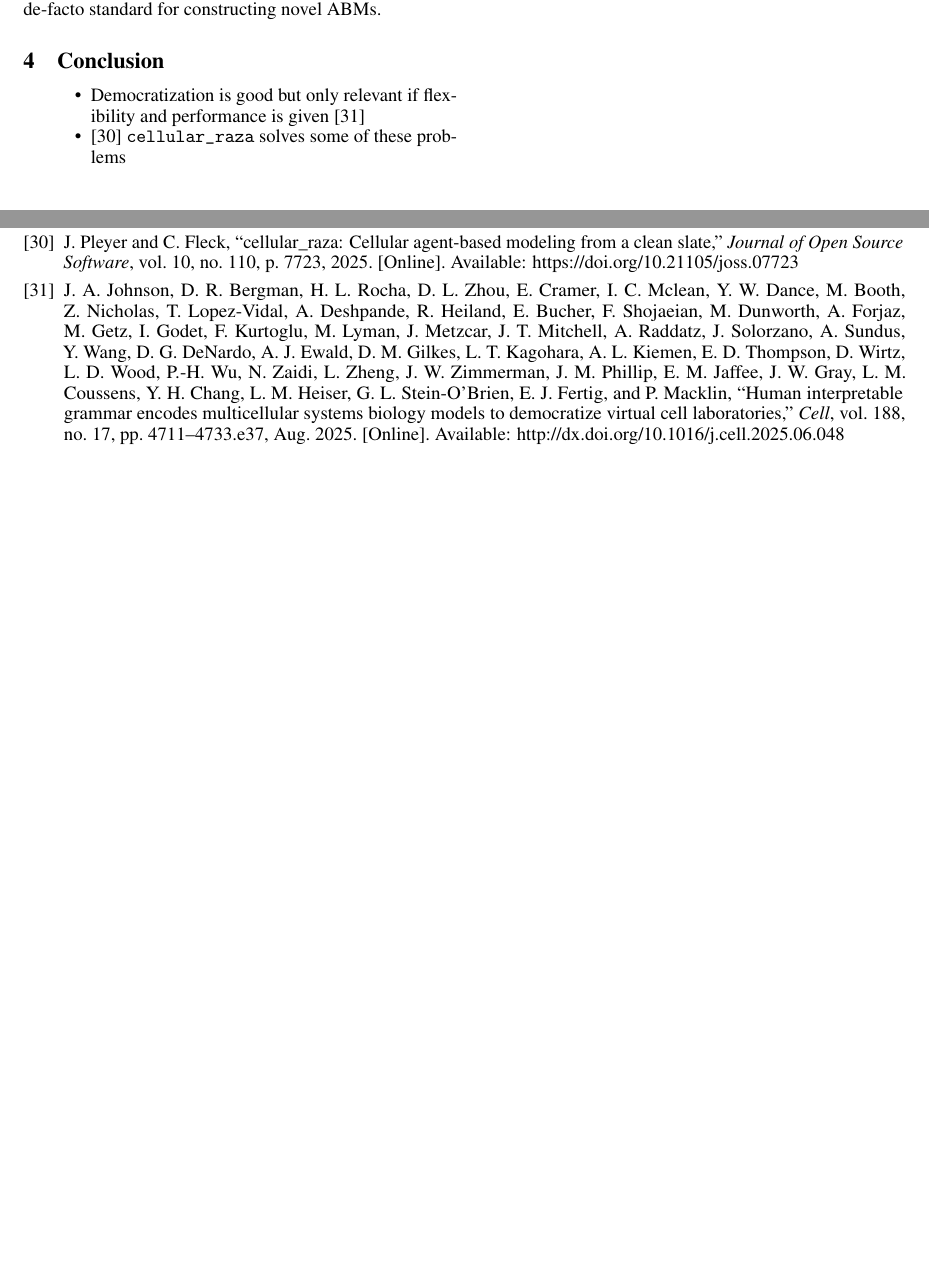
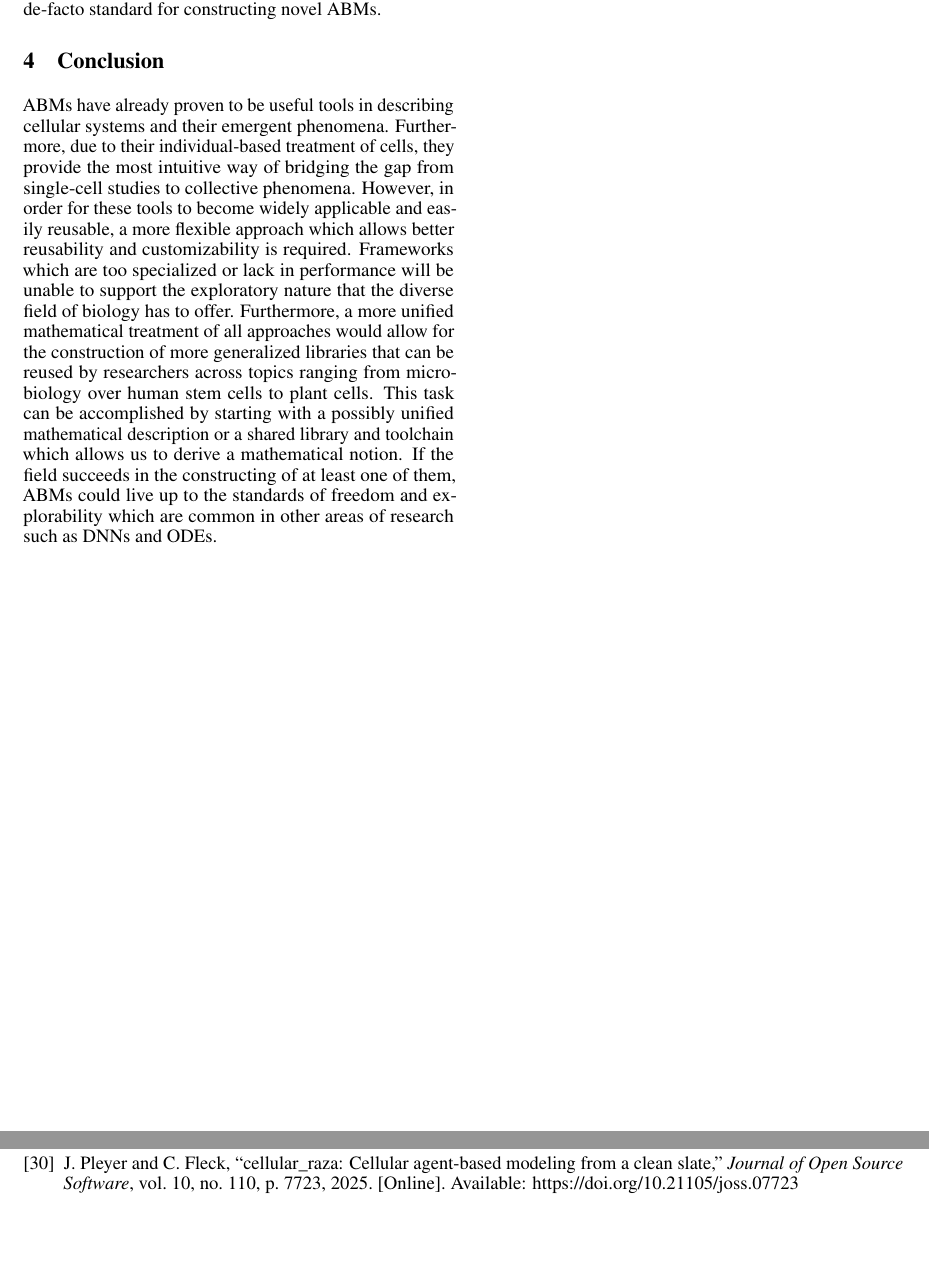
Before and after one commit to jonaspleyer/2025-flexibility-design-abms, a LaTeX paper (main.tex): two parts of pages 4 and 6 of 6, joined at a grey line, cut so that both start at the same text, the shorter picture padded with empty space. Compiled offline with pdfLaTeX.

Commit message:
formulate final paragraph

```diff
--- a/main.tex
+++ b/main.tex
@@ -373,10 +373,26 @@ However, it is too early to tell if this particular approach has the potential t
 de-facto standard for constructing novel \acp{abm}.
 
 \section{Conclusion}
-\begin{itemize}
-    \item Democratization is good but only relevant if flexibility and performance is given \cite{Johnson2025}
-    \item \cite{Pleyer2025} \texttt{cellular\_raza} solves some of these problems
-\end{itemize}
+% \begin{itemize}
+%     \item Democratization is good but only relevant if flexibility and performance is given \cite{Johnson2025}
+%     \item \cite{Pleyer2025} \texttt{cellular\_raza} solves some of these problems
+% \end{itemize}
+\acp{abm} have already proven to be useful tools in describing cellular systems and their emergent
+phenomena.
+Furthermore, due to their individual-based treatment of cells, they provide the most intuitive way
+of bridging the gap from single-cell studies to collective phenomena.
+However, in order for these tools to become widely applicable and easily reusable, a more flexible
+approach which allows better reusability and customizability is required.
+Frameworks which are too specialized or lack in performance will be unable to support the
+exploratory nature that the diverse field of biology has to offer.
+Furthermore, a more unified mathematical treatment of all approaches would allow for the
+construction of more generalized libraries that can be reused by researchers across topics ranging
+from microbiology over human stem cells to plant cells.
+This task can be accomplished by starting with a possibly unified mathematical description or a
+shared library and toolchain which allows us to derive a mathematical notion.
+If the field succeeds in the constructing of at least one of them, \acp{abm} could live up to the
+standards of freedom and explorability which are common in other areas of research such as \acp{dnn}
+and \acp{ode}.
 
 \onecolumn
 \bibliographystyle{IEEEtran}
```
Also changed, not shown: main.tex (4 more changed lines).
